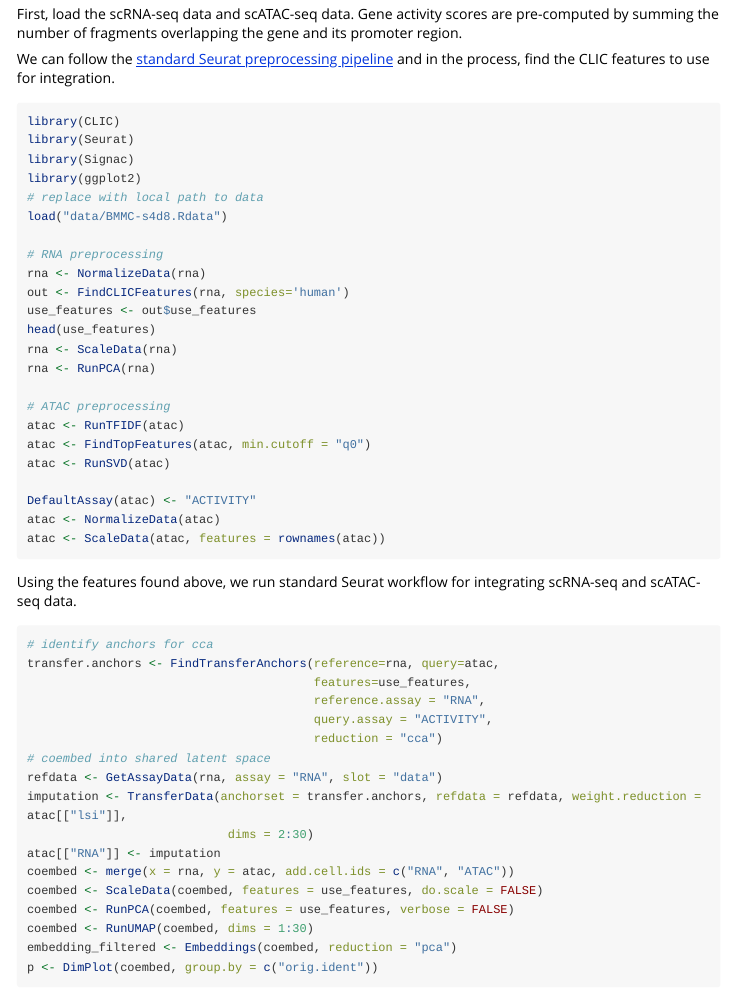
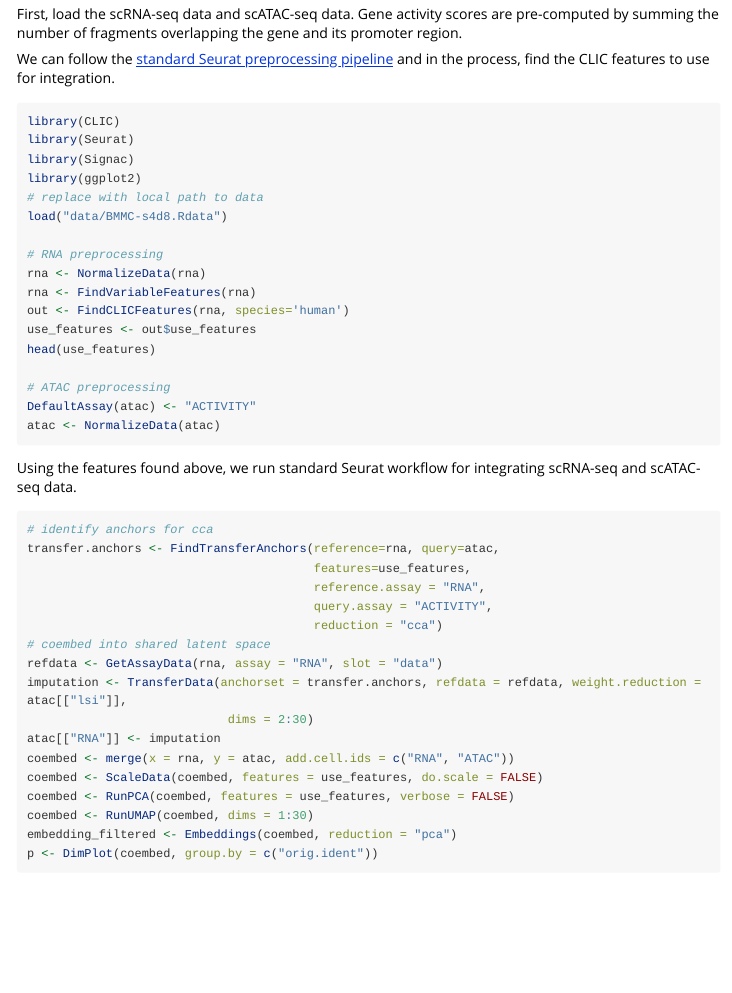
Before and after one commit to oldvalley49/CLIC, an R Markdown document (vignettes/Introduction.Rmd): the page in a window 1100 px wide, from 1050 px down. Rendered offline with R 4.5, knitr and Pandoc, with nearby package versions; long lines of code are wrapped.

Commit message:
debug var features

````diff
--- a/vignettes/Introduction.Rmd
+++ b/vignettes/Introduction.Rmd
@@ -84,20 +84,14 @@ load("data/BMMC-s4d8.Rdata")
 
 # RNA preprocessing
 rna <- NormalizeData(rna)
+rna <- FindVariableFeatures(rna)
 out <- FindCLICFeatures(rna, species='human')
 use_features <- out$use_features
 head(use_features)
-rna <- ScaleData(rna)
-rna <- RunPCA(rna)
 
 # ATAC preprocessing
-atac <- RunTFIDF(atac)
-atac <- FindTopFeatures(atac, min.cutoff = "q0")
-atac <- RunSVD(atac)
-
 DefaultAssay(atac) <- "ACTIVITY"
 atac <- NormalizeData(atac)
-atac <- ScaleData(atac, features = rownames(atac))
 ```
 
 Using the features found above, we run standard Seurat workflow for integrating scRNA-seq and scATAC-seq data.
````
Also changed, not shown: R/feature_selection.R (+0 -3 lines).
